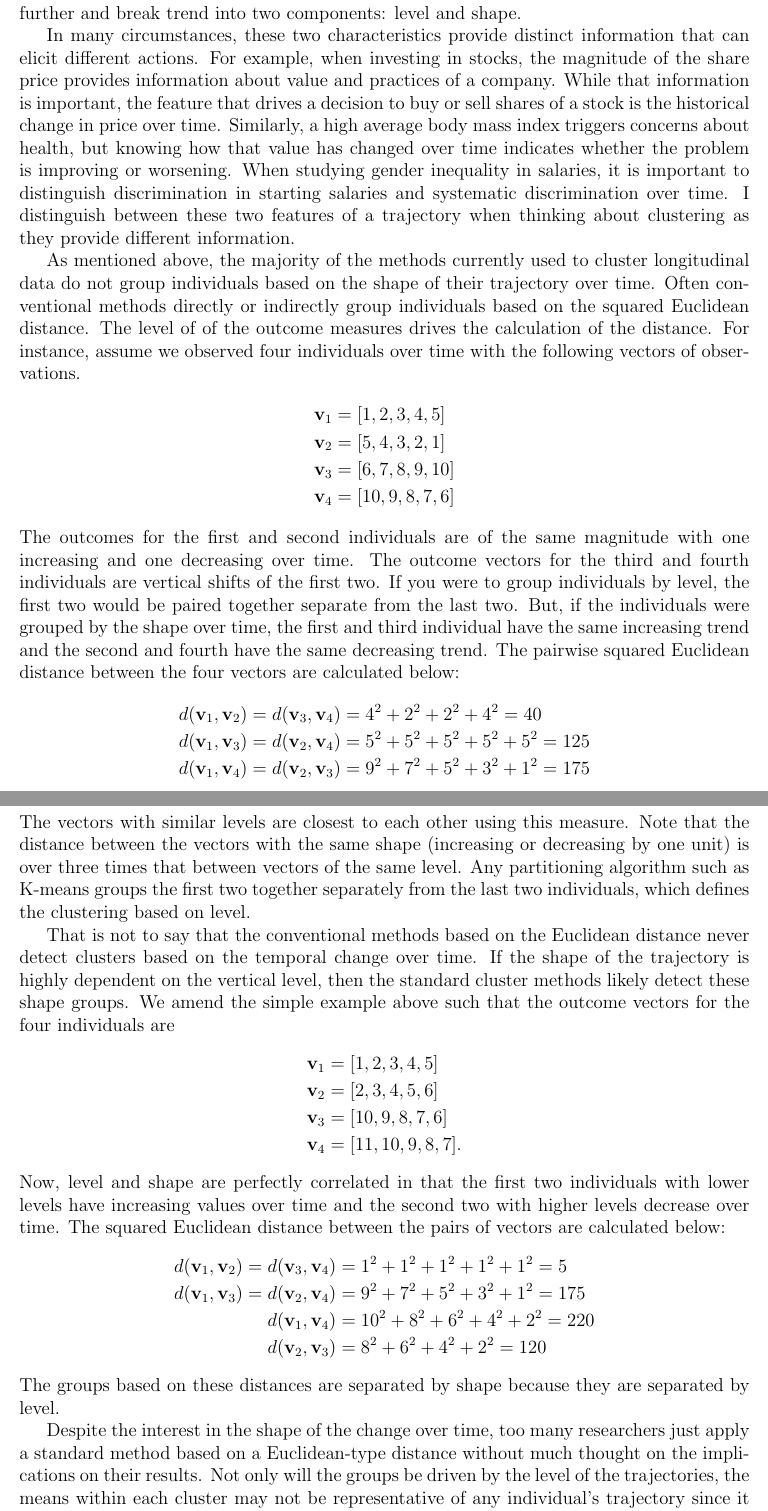
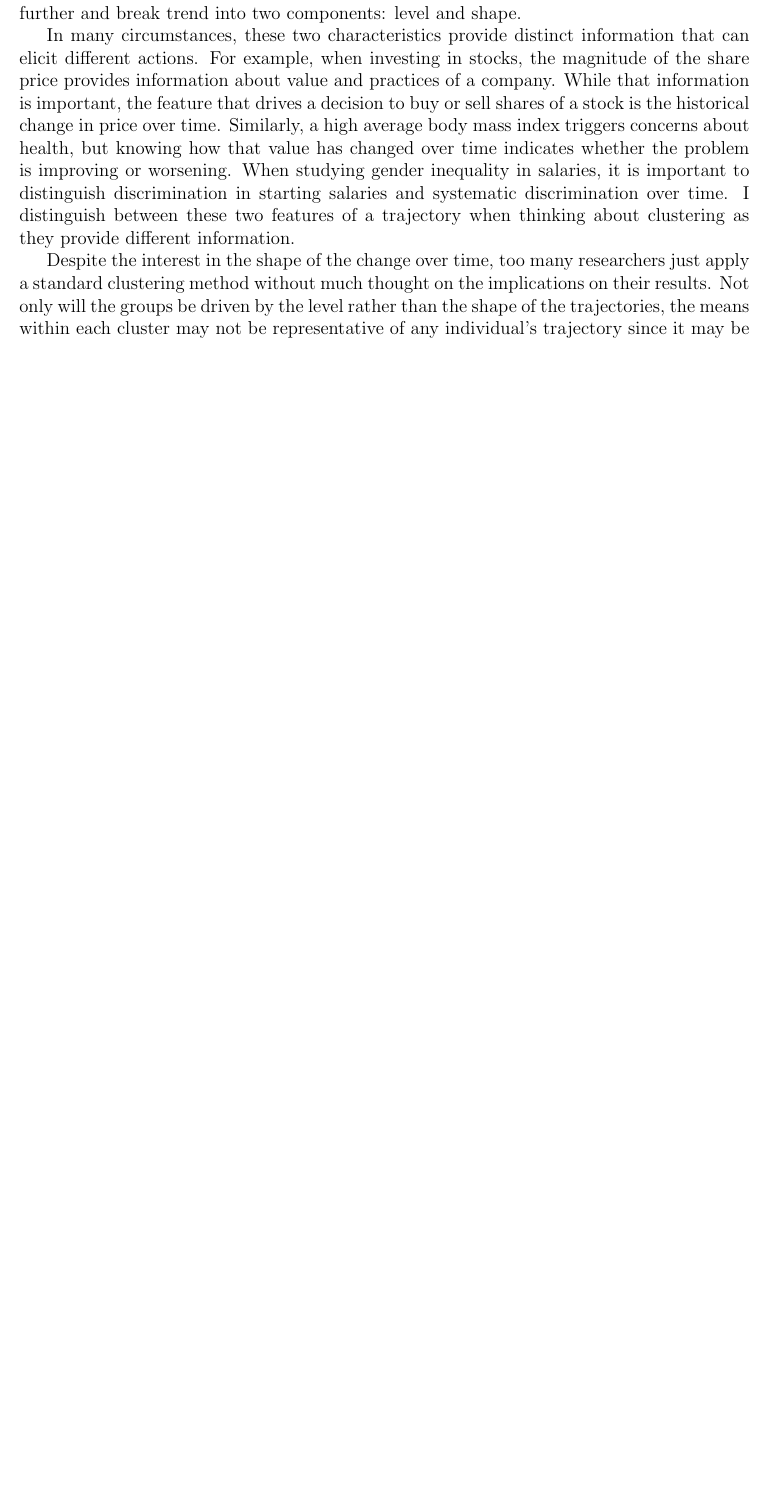
Before and after one commit to bcheggeseth/Thesis, a LaTeX thesis (thesis.tex, which reads Chapter3.tex): two parts of pages 7 and 8 of 16 before the commit and part of page 7 of 15 after it, the two joined at a grey line, cut so that both start at the same text, the shorter picture padded with empty space. Compiled offline with pdfLaTeX.

Commit message:
More Changes to Chp3

```diff
--- a/Chapter3.tex
+++ b/Chapter3.tex
@@ -11,38 +11,7 @@ The main goal of a longitudinal study is to study individual change over time. H
 
 In many circumstances, these two characteristics provide distinct information that can elicit different actions. For example, when investing in stocks, the magnitude of the share price provides information about value and practices of a company. While that information is important, the feature that drives a decision to buy or sell shares of a stock is the historical change in price over time. Similarly, a high average body mass index triggers concerns about health, but knowing how that value has changed over time indicates whether the problem is improving or worsening. When studying gender inequality in salaries, it is important to distinguish discrimination in starting salaries  and systematic discrimination over time. I distinguish between these two features of a trajectory when thinking about clustering as they provide different information.
 
-As mentioned above, the majority of the methods currently used to cluster longitudinal data do not group individuals based on the shape of their trajectory over time. Often conventional methods directly or indirectly group individuals based on the squared Euclidean distance. The level of of the outcome measures drives the calculation of the distance. For instance, assume we observed four individuals over time with the following vectors of observations.
-\begin{align*}
-\B v_{1}&=[1,2,3,4,5]\\
-\B v_{2}&=[5,4,3,2,1]\\
-\B v_{3}&=[6,7,8,9,10]\\
-\B v_{4}&=[10,9,8,7,6]
-\end{align*}
-The outcomes for the first and second individuals are of the same magnitude with one increasing and one decreasing over time. The outcome vectors for the third and fourth individuals are vertical shifts of the first two. If you were to group individuals by level, the first two would be paired together separate from the last two. But, if the individuals were grouped by the shape over time, the first and third individual have the same increasing trend and the second and fourth have the same decreasing trend. The pairwise squared Euclidean distance between the four vectors are calculated below:
-\begin{align*}
-d(\B v_{1},\B v_{2}) = d(\B v_{3},\B v_{4}) &= 4^{2}+2^{2}+2^{2}+4^{2} = 40\\
-d(\B v_{1},\B v_{3}) = d(\B v_{2},\B v_{4}) &= 5^{2}+5^{2}+5^{2}+5^{2}+5^{2}=125\\
-d(\B v_{1},\B v_{4}) = d(\B v_{2},\B v_{3}) &= 9^{2}+7^{2}+5^{2}+3^{2}+1^{2}=175
-\end{align*}
-The vectors with similar levels are closest to each other using this measure. Note that the distance between the vectors with the same shape (increasing or decreasing by one unit) is over three times that between vectors of the same level. Any partitioning algorithm such as K-means groups the first two together separately from the last two individuals, which defines the clustering based on level.
-
-That is not to say that the conventional methods based on the Euclidean distance never detect clusters based on the temporal change over time. If the shape of the trajectory is highly dependent on the vertical level, then the standard cluster methods likely detect these shape groups. We amend the simple example above such that the outcome vectors for the four individuals are
-\begin{align*}
-\B v_{1}&=[1,2,3,4,5]\\
-\B v_{2}&=[2,3,4,5,6]\\
-\B v_{3}&=[10,9,8,7,6]\\
-\B v_{4}&=[11,10,9,8,7].
-\end{align*}
-Now, level and shape are perfectly correlated in that the first two individuals with lower levels have increasing values over time and the second two with higher levels decrease over time. The squared Euclidean distance between the pairs of vectors are calculated below:
-\begin{align*}
-d(\B v_{1},\B v_{2}) = d(\B v_{3},\B v_{4}) &= 1^{2}+1^{2}+1^{2}+1^{2} + 1^{2} = 5\\
-d(\B v_{1},\B v_{3}) = d(\B v_{2},\B v_{4}) &= 9^{2}+7^{2}+5^{2}+3^{2}+1^{2}=175\\
-d(\B v_{1},\B v_{4}) &= 10^{2}+8^{2}+6^{2}+4^{2}+2^{2}=220\\
-d(\B v_{2},\B v_{3}) &= 8^{2}+6^{2}+4^{2}+2^{2}=120
-\end{align*}
-The groups based on these distances are separated by shape because they are separated by level.
-
-Despite the interest in the shape of the change over time, too many researchers just apply a standard method based on a Euclidean-type distance without much thought on the implications on their results. Not only will the groups be driven by the level of the trajectories, the means within each cluster may not be representative of any individual's trajectory since it may be an average of trajectories with different shapes at the same level. Most importantly, the shape of the mean curves does not represent the shapes of the individuals. It is common for authors make these generalizations when the subtitles of a method are not clearly understood \cite{windle2004,mulvaney2006,broadbent2008,pryor2011,mccoy2010}.
+Despite the interest in the shape of the change over time, too many researchers just apply a standard clustering method without much thought on the implications on their results. Not only will the groups be driven by the level rather than the shape of the trajectories, the means within each cluster may not be representative of any individual's trajectory since it may be an average of trajectories with different shapes at the same level. Most importantly, the shape of the mean curves does not represent the shapes of the individuals. It is common for authors make these generalizations when the subtitles of a method are not clearly understood \cite{windle2004,mulvaney2006,broadbent2008,pryor2011,mccoy2010}.
 
 Imagine a measuring alcohol consumption over time for a sample of adolescents. The cohort may contain individuals who do not drink at all as well as some that have moderate or heavy drinking habits. Besides different levels of alcohol consumption, there may be patterns of changing behavior such as escalation, reduction, or stabilization. All of these patterns can occur within every level of alcohol consumption. Figure \ref{fig:3-1} illustrates a possible scenario of four individuals, two of which drink heavily and two of which are low to moderate drinkers. Within both level categories, one of the individuals has escalating behavior and the other is reducing alcohol consumption. We assume linear change for simplicity. The shape of the curve, the slope in this case, is independent of the consumption level. If we use K-means on the observed vectors, we find two clusters that are determined by the level of consumption; the two heavy drinkers are grouped together and the two moderate consumers in another group. Consequently, the mean trajectory for each group is a horizontal line, which disguises the fact that the alcohol consumption is not stable for any of the individuals. Although the level of alcohol consumption is important for public health, the knowledge of whether or not behavior is escalating or decreasing in a population informs whether or not and when interventions need to be implemented. This is a trivial, highly simplified example, but it illustrates the type of results that occurs in practice \cite{mccoy2010}.
 
```
Also changed, not shown: Chapter3.tex (6 more changed lines).
